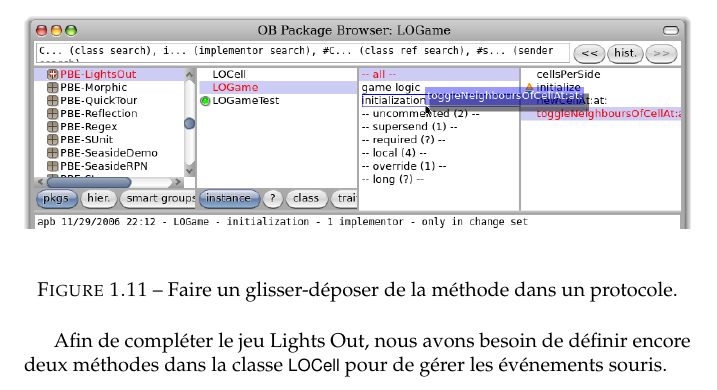
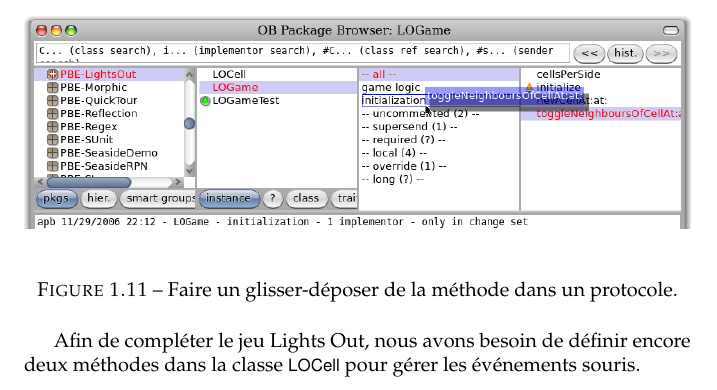
Before and after one commit to SquareBracketAssociates/PharoByExample-french, a LaTeX book (FirstApp/FirstApp.tex): part of page 13 of 23, cut so that both start at the same text. Compiled offline with pdfLaTeX.

Commit message:
ssuppression d'une typo ligne 684QFirstApp.ex
git-svn-id: https://www.iam.unibe.ch/scg/svn_repos/SqueakByExample/PharoFrench@30317 54883e8d-cf1d-0410-83d6-f114b9419f37

```diff
--- a/FirstApp/FirstApp.tex
+++ b/FirstApp/FirstApp.tex
@@ -681,7 +681,7 @@ puis la glisser-déposer sur le nouveau protocole (voir \figref{dragMethod}).
    \caption{Faire un glisser-déposer de la méthode dans un protocole.\figlabel{dragMethod}}
 \end{figure}
 
-Afin de compléter le jeu Lights Out, nous avons besoin de définir encore deux méthodes dans la classe \ct{LOCell} pour de gérer les événements souris.
+Afin de compléter le jeu Lights Out, nous avons besoin de définir encore deux méthodes dans la classe \ct{LOCell} pour gérer les événements souris.
 \begin{method}[mouseAction:]{Un mutateur typique}
 LOCell>>>mouseAction: aBlock
    ^ mouseAction := aBlock
```
